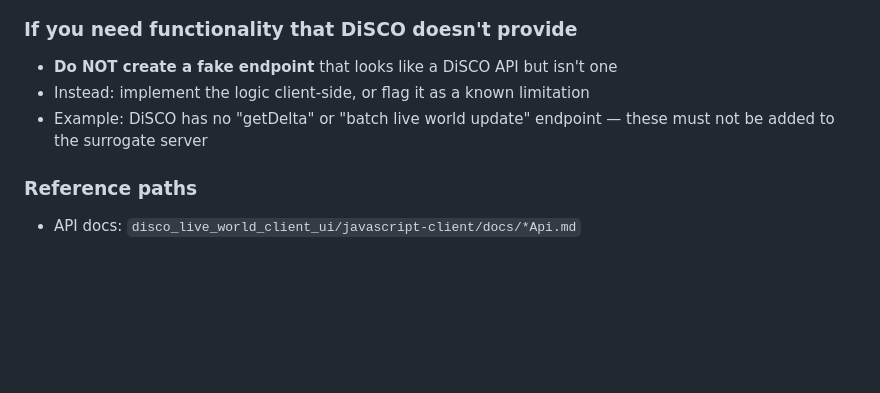
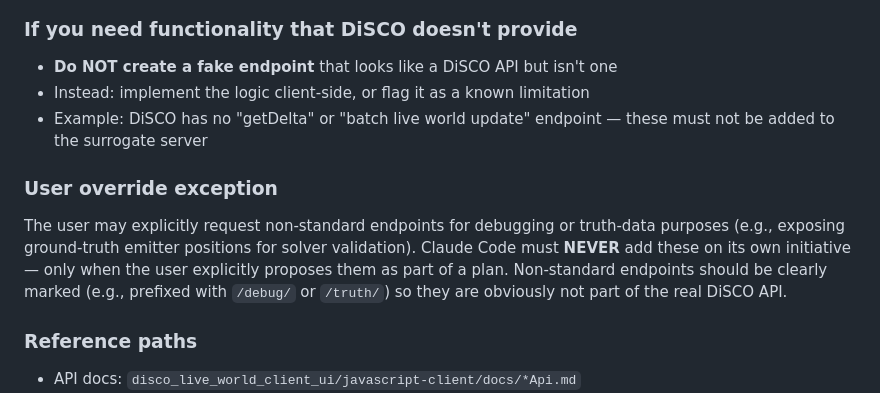
Before and after one commit to ericpauls/disco_workspace, a Markdown page: .claude/CLAUDE.md, the part around the change. Drawn GitHub-style; blank space fills up the shorter version.

Commit message:
docs: Add API realism rule to all submodule CLAUDE.md files
- Created disco_surrogate_server/CLAUDE.md with API realism as primary rule
- Added API realism rule to disco_data_emulator/CLAUDE.md
- Added API realism rule to disco_live_world_client_ui/CLAUDE.md
- Added user override exception to root .claude/CLAUDE.md

The API realism constraint is now documented at every level where Claude
Code might work, with consistent language and a user override for
explicit debug/truth-data endpoints.

Co-Authored-By: Claude Opus 4.6 <noreply@anthropic.com>

```diff
--- a/.claude/CLAUDE.md
+++ b/.claude/CLAUDE.md
@@ -250,6 +250,10 @@ All data model field names in entity reports, position reports, and other API ob
 - Instead: implement the logic client-side, or flag it as a known limitation
 - Example: DiSCO has no "getDelta" or "batch live world update" endpoint — these must not be added to the surrogate server
 
+### User override exception
+
+The user may explicitly request non-standard endpoints for debugging or truth-data purposes (e.g., exposing ground-truth emitter positions for solver validation). Claude Code must **NEVER** add these on its own initiative — only when the user explicitly proposes them as part of a plan. Non-standard endpoints should be clearly marked (e.g., prefixed with `/debug/` or `/truth/`) so they are obviously not part of the real DiSCO API.
+
 ### Reference paths
 
 - API docs: `disco_live_world_client_ui/javascript-client/docs/*Api.md`
```
